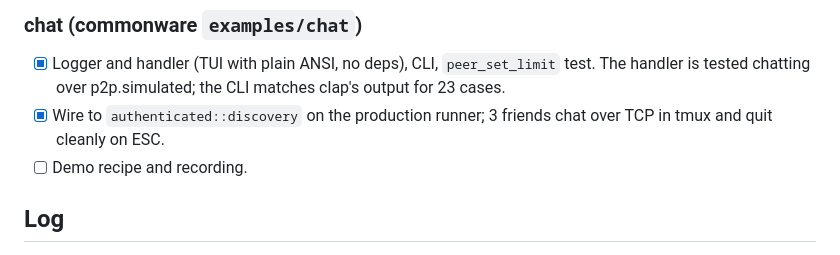
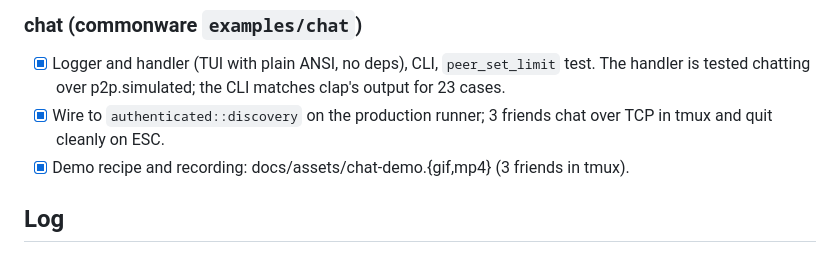
Before and after one commit to refcell/zigware, a Markdown page: docs/lanes/examples-estimator.md, the part around the change. GitHub-like rendering.

Commit message:
docs(examples): record the chat demo of 3 friends in tmux
Amp-Thread-ID: https://ampcode.com/threads/T-01a1d5b9-c891-7699-81af-37a9c87adafc
Co-authored-by: Amp <amp@ampcode.com>

```diff
--- a/docs/lanes/examples-estimator.md
+++ b/docs/lanes/examples-estimator.md
@@ -83,7 +83,7 @@ statistics, output, CLI) and run against a minimal in-lane stand-in, then switch
   handler is tested chatting over p2p.simulated; the CLI matches clap's output for 23 cases.
 - [x] Wire to `authenticated::discovery` on the production runner; 3 friends chat over TCP
   in tmux and quit cleanly on ESC.
-- [ ] Demo recipe and recording.
+- [x] Demo recipe and recording: docs/assets/chat-demo.{gif,mp4} (3 friends in tmux).
 
 ## Log
 - 2026-11-13: DSL parser, latency data, statistics, clap-identical CLI, colored output, and
```
Also changed, not shown: docs/assets/chat-demo.gif (added), 2 other files.
